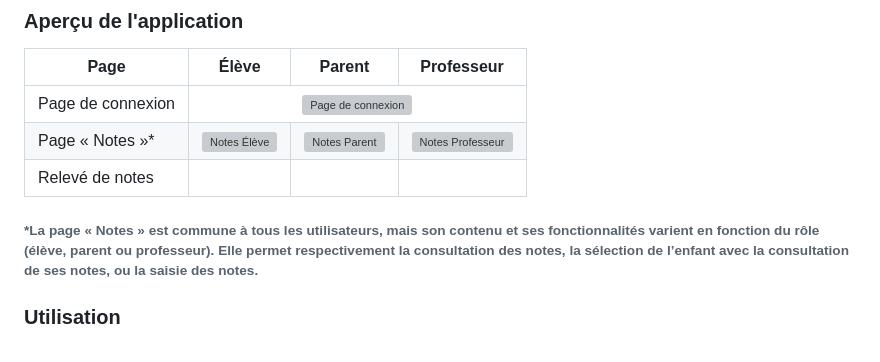
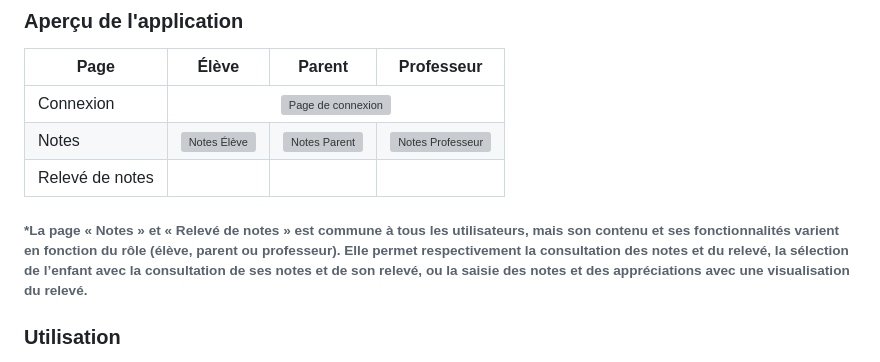
Before and after one commit to cdehesdin/Pronote, a Markdown page: README.md, the part around the change. Drawn GitHub-style; grey boxes are pictures that could not be loaded.

Commit message:
feat(README.md): update

```diff
--- a/README.md
+++ b/README.md
@@ -33,13 +33,13 @@ Un utilisateur disposant du rôle de professeur peut consulter ses informations
   </thead>
   <tbody>
     <tr>
-      <td>Page de connexion</td>
+      <td>Connexion</td>
       <td colspan="3" align="center">
         <img src="./src/img/connexion.png" alt="Page de connexion" height="200">
       </td>
     </tr>
     <tr>
-      <td>Page « Notes »*</td>
+      <td>Notes</td>
       <td align="center">
         <img src="./src/img/notes_eleve.png" alt="Notes Élève" height="100">
       </td>
@@ -59,7 +59,7 @@ Un utilisateur disposant du rôle de professeur peut consulter ses informations
   </tbody>
 </table>
 
-###### *La page « Notes » est commune à tous les utilisateurs, mais son contenu et ses fonctionnalités varient en fonction du rôle (élève, parent ou professeur). Elle permet respectivement la consultation des notes, la sélection de l’enfant avec la consultation de ses notes, ou la saisie des notes.
+###### *La page « Notes » et « Relevé de notes » est commune à tous les utilisateurs, mais son contenu et ses fonctionnalités varient en fonction du rôle (élève, parent ou professeur). Elle permet respectivement la consultation des notes et du relevé, la sélection de l’enfant avec la consultation de ses notes et de son relevé, ou la saisie des notes et des appréciations avec une visualisation du relevé.
 
 ### Utilisation
 
```
